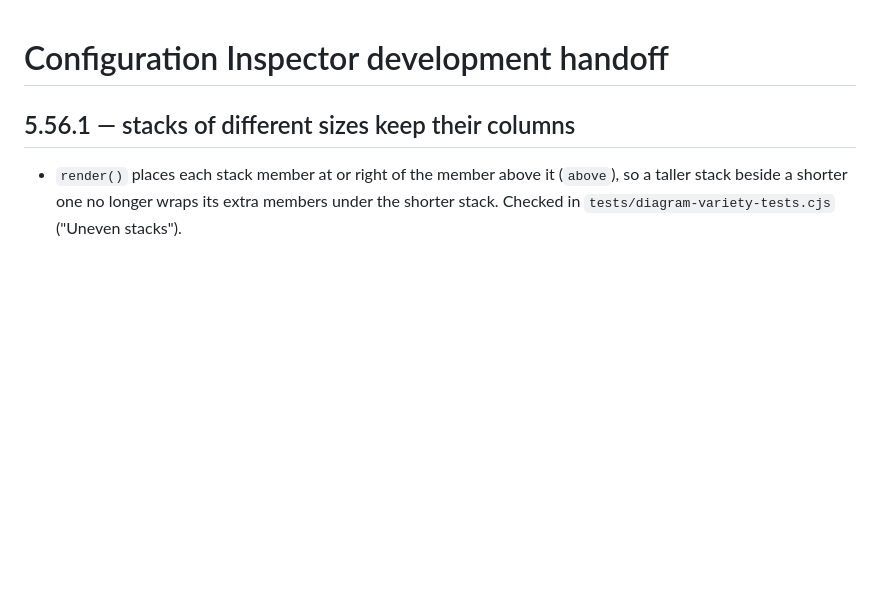
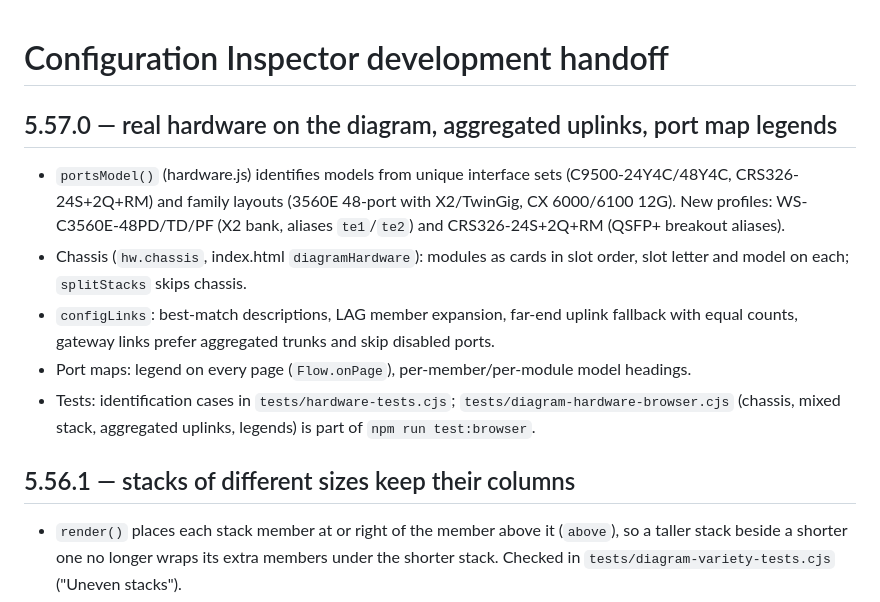
Before and after one commit to TechSavage1989/Configuration-Inspector, a Markdown page: docs/DEVELOPMENT_HANDOFF.md, the part around the change. Rendered like a GitHub page; blank space fills up the shorter version.

```diff
--- a/docs/DEVELOPMENT_HANDOFF.md
+++ b/docs/DEVELOPMENT_HANDOFF.md
@@ -1,4 +1,17 @@
 # Configuration Inspector development handoff
+
+## 5.57.0 — real hardware on the diagram, aggregated uplinks, port map legends
+
+- `portsModel()` (hardware.js) identifies models from unique interface sets (C9500-24Y4C/48Y4C,
+  CRS326-24S+2Q+RM) and family layouts (3560E 48-port with X2/TwinGig, CX 6000/6100 12G). New profiles:
+  WS-C3560E-48PD/TD/PF (X2 bank, aliases `te1`/`te2`) and CRS326-24S+2Q+RM (QSFP+ breakout aliases).
+- Chassis (`hw.chassis`, index.html `diagramHardware`): modules as cards in slot order, slot letter and
+  model on each; `splitStacks` skips chassis.
+- `configLinks`: best-match descriptions, LAG member expansion, far-end uplink fallback with equal
+  counts, gateway links prefer aggregated trunks and skip disabled ports.
+- Port maps: legend on every page (`Flow.onPage`), per-member/per-module model headings.
+- Tests: identification cases in `tests/hardware-tests.cjs`; `tests/diagram-hardware-browser.cjs`
+  (chassis, mixed stack, aggregated uplinks, legends) is part of `npm run test:browser`.
 
 ## 5.56.1 — stacks of different sizes keep their columns
 
```
Also changed, not shown: AGENTS.md (+14 -0 lines), README.md (+5 -5 lines), docs/releases/5.57.0.md (added, +18 -0 lines), docs/images/network-diagram-pages.png, 12 other files.
